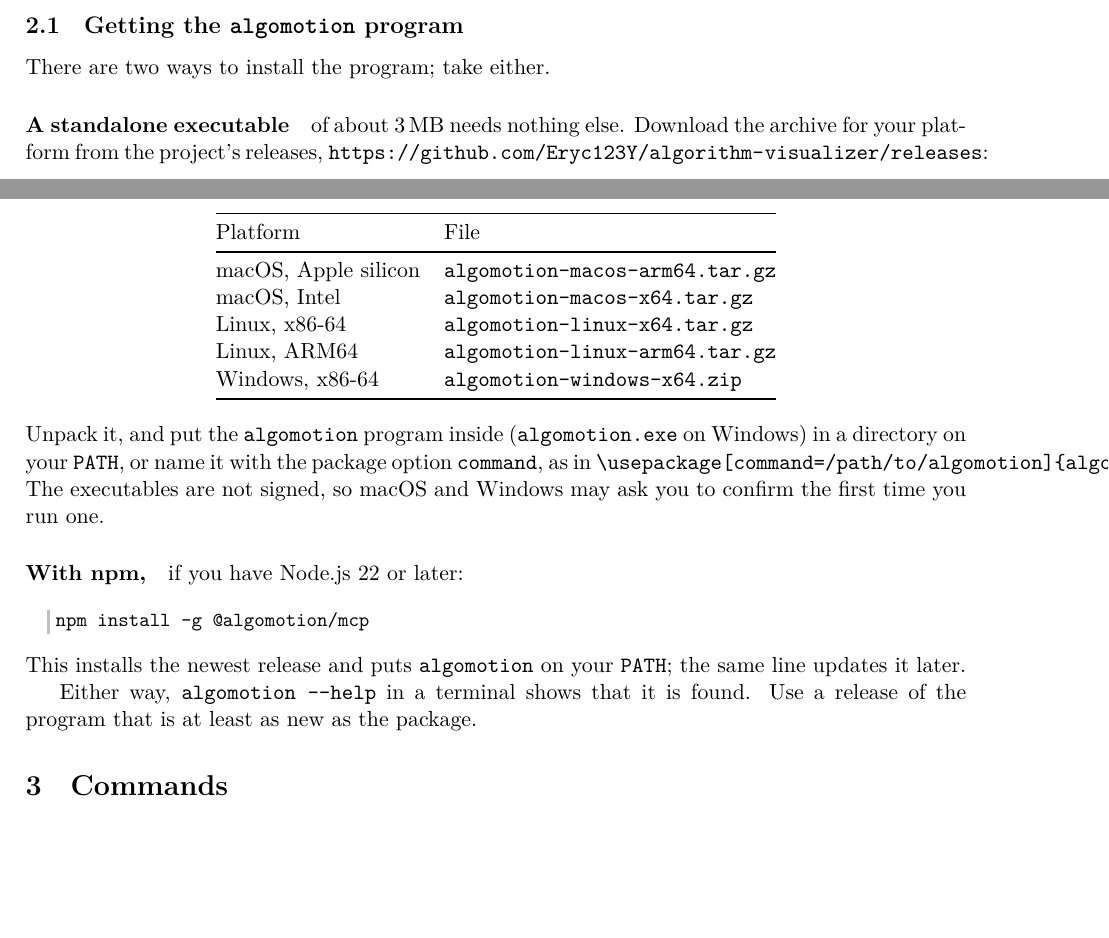
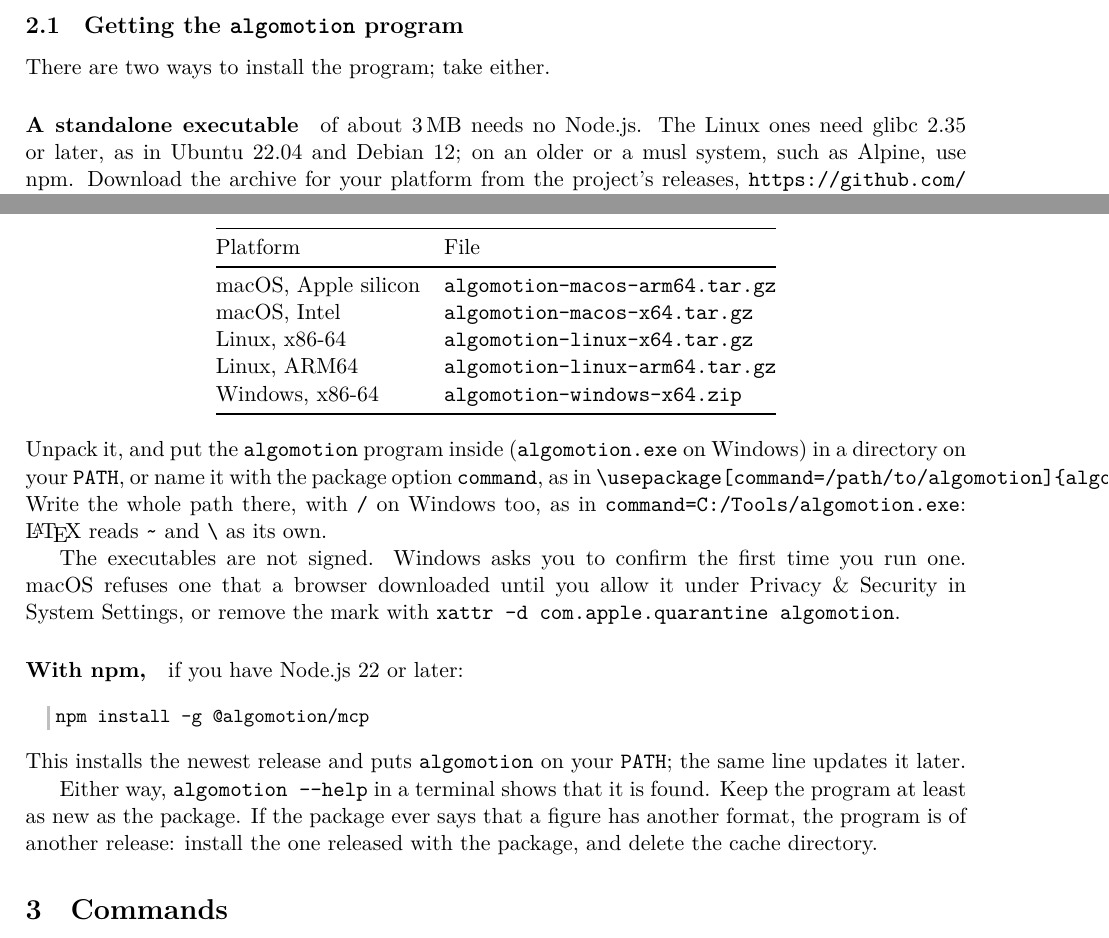
Before and after one commit to Eryc123Y/algorithm-visualizer, a LaTeX paper (packages/latex/package/algomotion-doc.tex): two parts of pages 2 and 3 of 7, joined at a grey line, cut so that both start at the same text, the shorter picture padded with empty space. Compiled offline with XeLaTeX.

Commit message:
docs(latex): correct the install notes after a review
A review of the package before the CTAN upload found claims that a user
following them would trip over: the Linux executables need glibc 2.35,
command= takes a whole path with forward slashes, macOS refuses an
unsigned download until it is allowed, and the program and the package
must agree on the figure format. The manual's shell line used % as a
comment, and the cache key's list left out the language.

Co-Authored-By: Claude Fable 5.2 <noreply@anthropic.com>
Claude-Session: https://claude.ai/code/session_0161uVh7EwQbPbj6w56LUNGi

```diff
--- a/packages/latex/package/algomotion-doc.tex
+++ b/packages/latex/package/algomotion-doc.tex
@@ -113,7 +113,9 @@ latexmk -pdf -shell-escape notes.tex     % or -pdflua, -pdfxe
 
 There are two ways to install the program; take either.
 
-\paragraph{A standalone executable} of about 3\,MB needs nothing else.
+\paragraph{A standalone executable} of about 3\,MB needs no Node.js. The
+Linux ones need glibc 2.35 or later, as in Ubuntu 22.04 and Debian 12; on an
+older or a musl system, such as Alpine, use npm.
 Download the archive for your platform from the project's releases,
 \url{https://github.com/Eryc123Y/algorithm-visualizer/releases}:
 
@@ -134,9 +136,15 @@ Download the archive for your platform from the project's releases,
 \noindent Unpack it, and put the \texttt{algomotion} program inside
 (\texttt{algomotion.exe} on Windows) in a directory on your \texttt{PATH},
 or name it with the package option \key{command}, as in
-\cs{usepackage}\texttt{[command=/path/to/algomotion]\{algomotion\}}. The
-executables are not signed, so macOS and Windows may ask you to confirm the
-first time you run one.
+\cs{usepackage}\texttt{[command=/path/to/algomotion]\{algomotion\}}. Write
+the whole path there, with \texttt{/} on Windows too, as in
+\texttt{command=C:/Tools/algomotion.exe}: \LaTeX\ reads
+\texttt{\textasciitilde} and \texttt{\textbackslash} as its own.
+
+The executables are not signed. Windows asks you to confirm the first time
+you run one. macOS refuses one that a browser downloaded until you allow it
+under Privacy \& Security in System Settings, or remove the mark with
+\texttt{xattr -d com.apple.quarantine algomotion}.
 
 \paragraph{With npm,} if you have Node.js 22 or later:
 
@@ -148,7 +156,9 @@ npm install -g @algomotion/mcp
 your \texttt{PATH}; the same line updates it later.
 
 Either way, \texttt{algomotion -{}-help} in a terminal shows that it is
-found. Use a release of the program that is at least as new as the package.
+found. Keep the program at least as new as the package. If the package ever
+says that a figure has another format, the program is of another release:
+install the one released with the package, and delete the cache directory.
 
 \section{Commands}
 
```
Also changed, not shown: CHANGELOG.md, packages/latex/package/README.md, packages/latex/package/algomotion-doc.tex (5 more changed lines).
